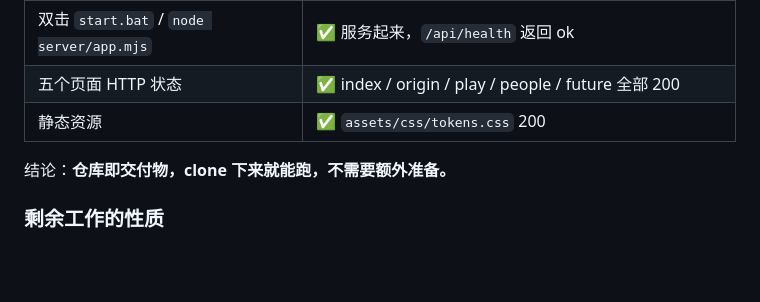
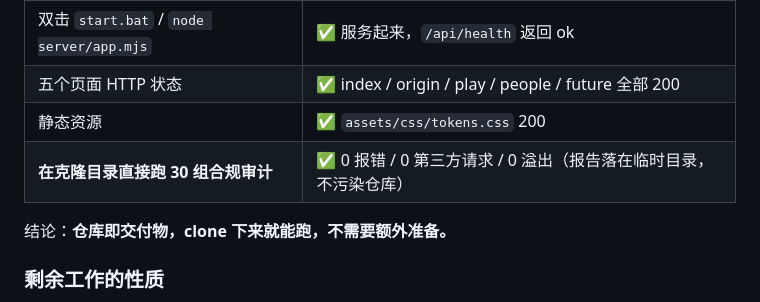
Before and after one commit to yanxu5656/zerocup_2026, a Markdown page: 资料/07_冲刺开发清单.md, the part around the change. Rendered like a GitHub page; blank space fills up the shorter version.

Commit message:
docs: 补记克隆目录审计结果

```diff
--- a/资料/07_冲刺开发清单.md
+++ b/资料/07_冲刺开发清单.md
@@ -359,6 +359,7 @@
 | 双击 `start.bat` / `node server/app.mjs` | ✅ 服务起来，`/api/health` 返回 ok |
 | 五个页面 HTTP 状态 | ✅ index / origin / play / people / future 全部 200 |
 | 静态资源 | ✅ `assets/css/tokens.css` 200 |
+| **在克隆目录直接跑 30 组合规审计** | ✅ 0 报错 / 0 第三方请求 / 0 溢出（报告落在临时目录，不污染仓库） |
 
 结论：**仓库即交付物，clone 下来就能跑，不需要额外准备。**
 
```
